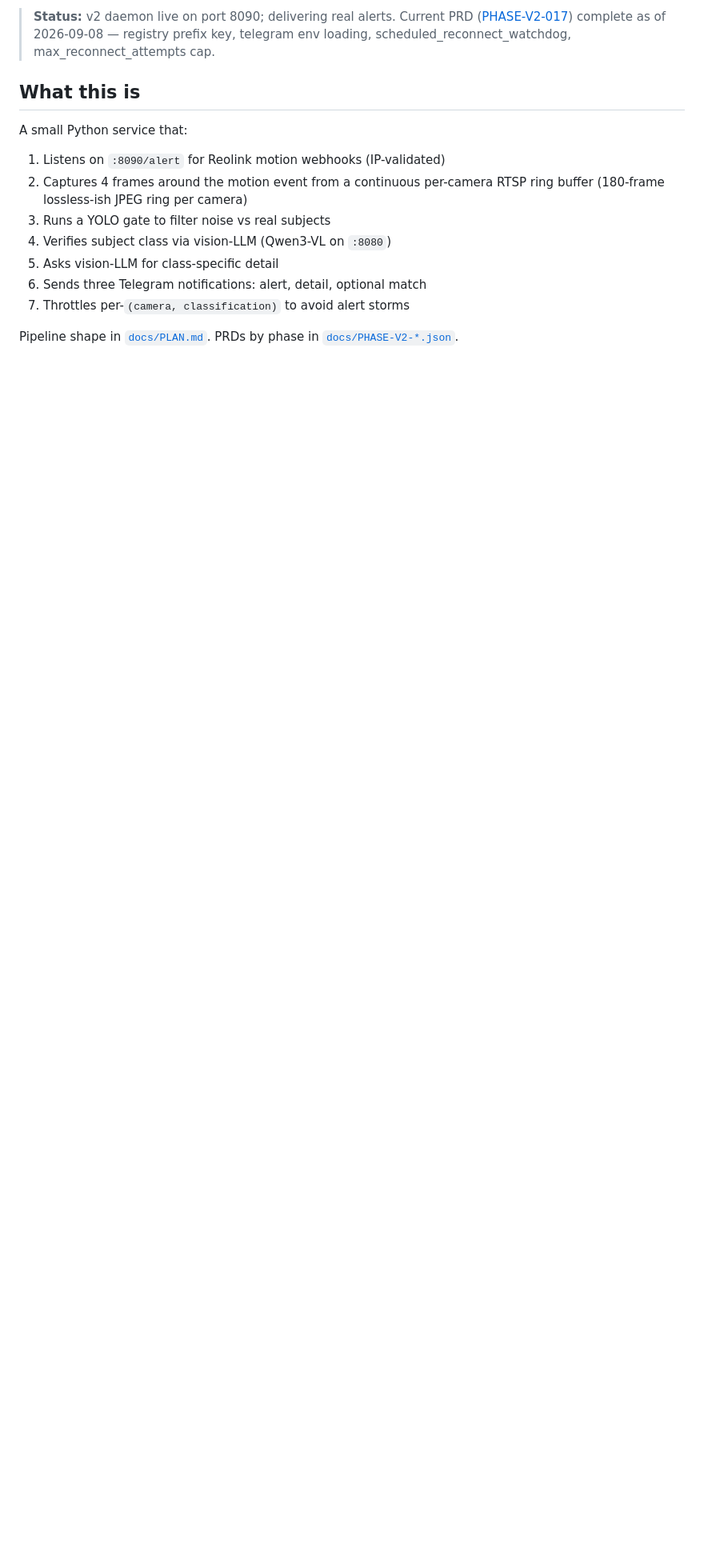
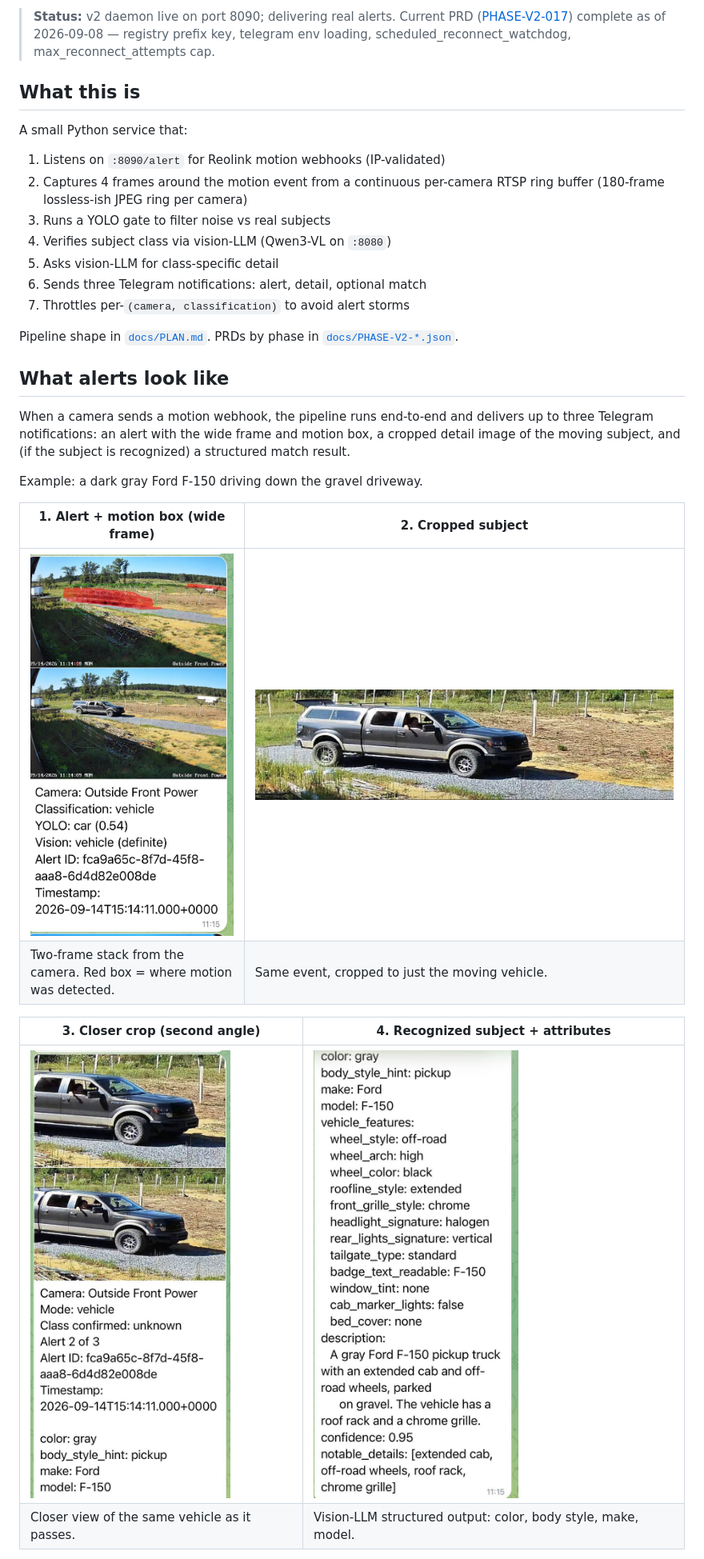
Before and after one commit to blockops1/ai_camera_monitor, a Markdown page: README.md, the part around one of its changes. Shown at 80% size. Drawn GitHub-style; pictures changed too: docs/images/example-alert-truck-attributes.jpg (added), docs/images/example-alert-truck-crop1.jpg (added), docs/images/example-alert-truck-crop2.jpg (added); blank space fills up the shorter version.

```diff
--- a/README.md
+++ b/README.md
@@ -24,3 +24,23 @@ A small Python service that:
 
 Pipeline shape in [`docs/PLAN.md`](docs/PLAN.md). PRDs by phase in
 [`docs/PHASE-V2-*.json`](docs/).
+
+## What alerts look like
+
+When a camera sends a motion webhook, the pipeline runs end-to-end and
+delivers up to three Telegram notifications: an alert with the wide
+frame and motion box, a cropped detail image of the moving subject,
+and (if the subject is recognized) a structured match result.
+
+Example: a dark gray Ford F-150 driving down the gravel driveway.
+
+| 1. Alert + motion box (wide frame) | 2. Cropped subject |
+|---|---|
+| ![Telegram alert: wide frame with motion box](docs/images/example-alert-truck-wideframe.jpg) | ![Telegram alert: cropped F-150](docs/images/example-alert-truck-crop1.jpg) |
+| Two-frame stack from the camera. Red box = where motion was detected. | Same event, cropped to just the moving vehicle. |
+
+| 3. Closer crop (second angle) | 4. Recognized subject + attributes |
+|---|---|
+| ![Cropped F-150 close-up](docs/images/example-alert-truck-crop2.jpg) | ![Recognized subject attributes](docs/images/example-alert-truck-attributes.jpg) |
+| Closer view of the same vehicle as it passes. | Vision-LLM structured output: color, body style, make, model. |
+
```
Also changed, not shown: other parts of README.md (+110 -0 lines), docs/images/example-alert-dog-detail.jpg (added), docs/images/example-alert-dog-wideframe.jpg (added).
